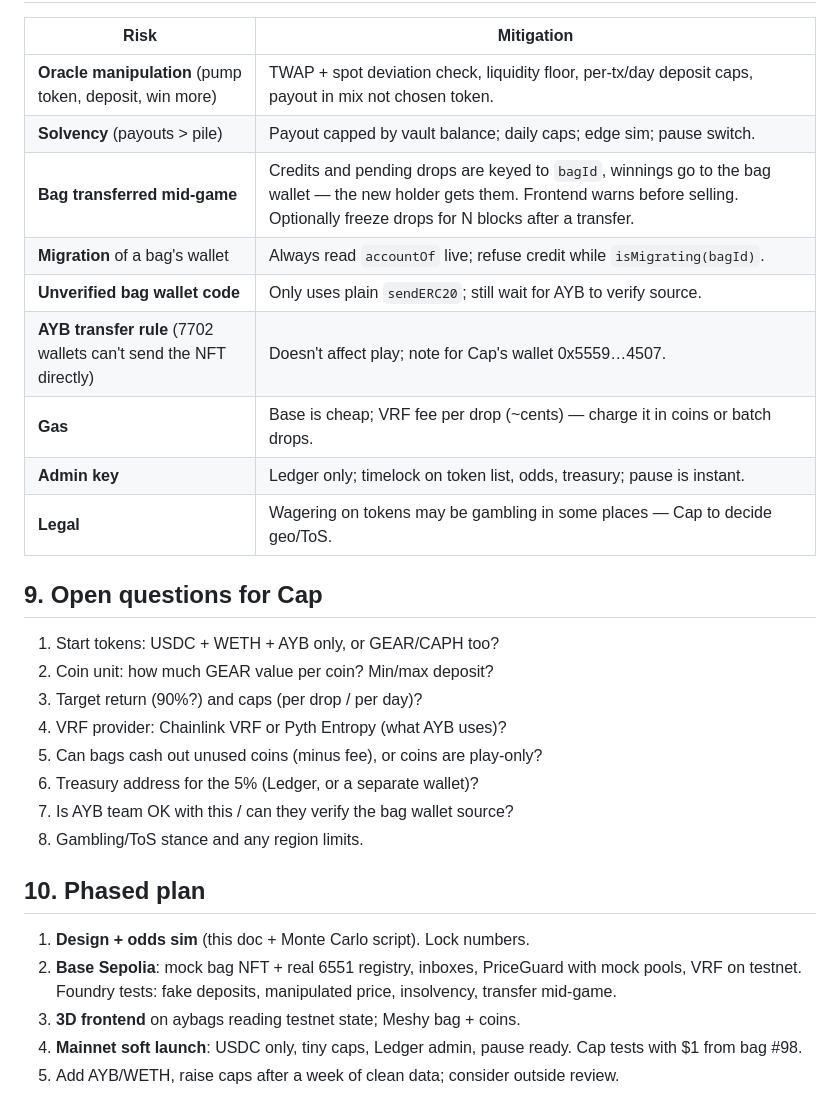
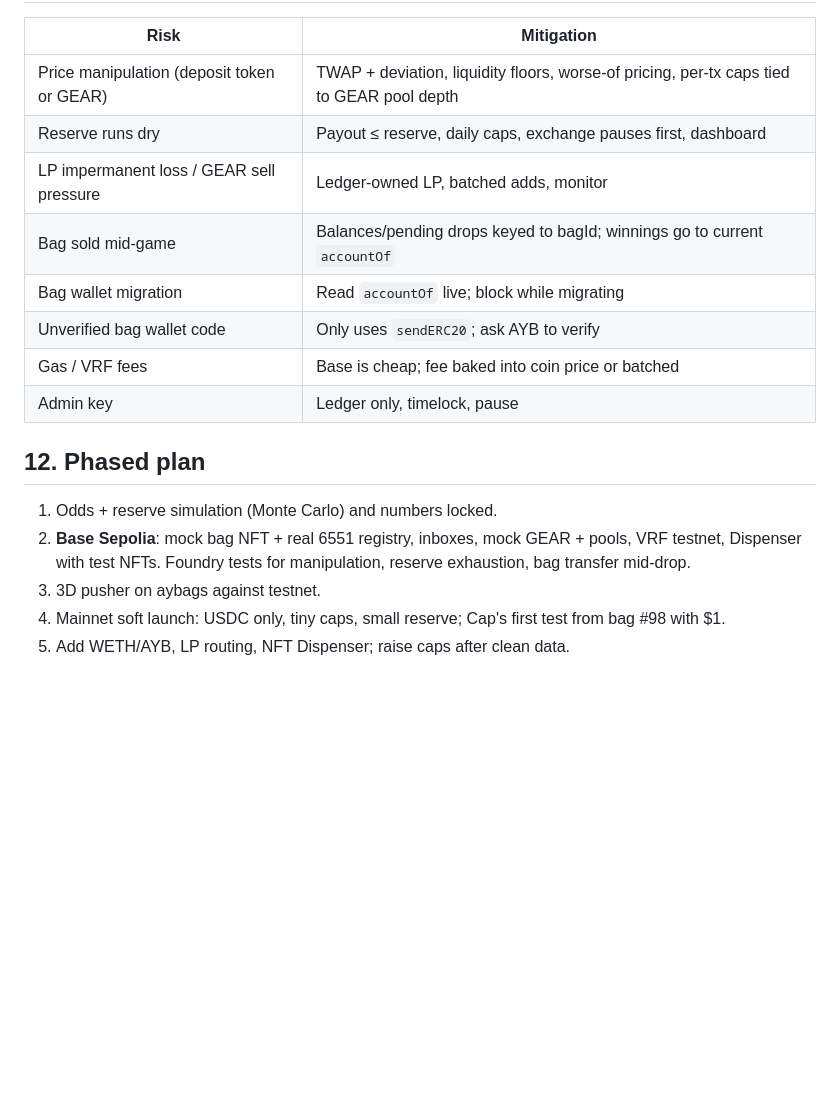
Before and after one commit to CAPSTILLER/aybags, a Markdown page: docs/coin-pusher-design.md, the part around one of its changes. Drawn GitHub-style; blank space fills up the shorter version.

```diff
--- a/docs/coin-pusher-design.md
+++ b/docs/coin-pusher-design.md
@@ -98,31 +93,19 @@ Each coin that falls is worth its GEAR value, paid **split evenly by value acros
 
 | Risk | Mitigation |
 |---|---|
-| **Oracle manipulation** (pump token, deposit, win more) | TWAP + spot deviation check, liquidity floor, per-tx/day deposit caps, payout in mix not chosen token. |
-| **Solvency** (payouts > pile) | Payout capped by vault balance; daily caps; edge sim; pause switch. |
-| **Bag transferred mid-game** | Credits and pending drops are keyed to `bagId`, winnings go to the bag wallet — the new holder gets them. Frontend warns before selling. Optionally freeze drops for N blocks after a transfer. |
-| **Migration** of a bag's wallet | Always read `accountOf` live; refuse credit while `isMigrating(bagId)`. |
-| **Unverified bag wallet code** | Only uses plain `sendERC20`; still wait for AYB to verify source. |
-| **AYB transfer rule** (7702 wallets can't send the NFT directly) | Doesn't affect play; note for Cap's wallet 0x5559…4507. |
-| **Gas** | Base is cheap; VRF fee per drop (~cents) — charge it in coins or batch drops. |
-| **Admin key** | Ledger only; timelock on token list, odds, treasury; pause is instant. |
-| **Legal** | Wagering on tokens may be gambling in some places — Cap to decide geo/ToS. |
+| Price manipulation (deposit token or GEAR) | TWAP + deviation, liquidity floors, worse-of pricing, per-tx caps tied to GEAR pool depth |
+| Reserve runs dry | Payout ≤ reserve, daily caps, exchange pauses first, dashboard |
+| LP impermanent loss / GEAR sell pressure | Ledger-owned LP, batched adds, monitor |
+| Bag sold mid-game | Balances/pending drops keyed to bagId; winnings go to current `accountOf` |
+| Bag wallet migration | Read `accountOf` live; block while migrating |
+| Unverified bag wallet code | Only uses `sendERC20`; ask AYB to verify |
+| Gas / VRF fees | Base is cheap; fee baked into coin price or batched |
+| Admin key | Ledger only, timelock, pause |
 
-## 9. Open questions for Cap
+## 12. Phased plan
 
-1. Start tokens: USDC + WETH + AYB only, or GEAR/CAPH too?
-2. Coin unit: how much GEAR value per coin? Min/max deposit?
-3. Target return (90%?) and caps (per drop / per day)?
-4. VRF provider: Chainlink VRF or Pyth Entropy (what AYB uses)?
-5. Can bags cash out unused coins (minus fee), or coins are play-only?
-6. Treasury address for the 5% (Ledger, or a separate wallet)?
-7. Is AYB team OK with this / can they verify the bag wallet source?
-8. Gambling/ToS stance and any region limits.
-
-## 10. Phased plan
-
-1. **Design + odds sim** (this doc + Monte Carlo script). Lock numbers.
-2. **Base Sepolia**: mock bag NFT + real 6551 registry, inboxes, PriceGuard with mock pools, VRF on testnet. Foundry tests: fake deposits, manipulated price, insolvency, transfer mid-game.
-3. **3D frontend** on aybags reading testnet state; Meshy bag + coins.
-4. **Mainnet soft launch**: USDC only, tiny caps, Ledger admin, pause ready. Cap tests with $1 from bag #98.
-5. Add AYB/WETH, raise caps after a week of clean data; consider outside review.
+1. Odds + reserve simulation (Monte Carlo) and numbers locked.
+2. **Base Sepolia**: mock bag NFT + real 6551 registry, inboxes, mock GEAR + pools, VRF testnet, Dispenser with test NFTs. Foundry tests for manipulation, reserve exhaustion, bag transfer mid-drop.
+3. 3D pusher on aybags against testnet.
+4. Mainnet soft launch: USDC only, tiny caps, small reserve; Cap's first test from bag #98 with $1.
+5. Add WETH/AYB, LP routing, NFT Dispenser; raise caps after clean data.
```
Also changed, not shown: other parts of docs/coin-pusher-design.md (+63 -68 lines).
